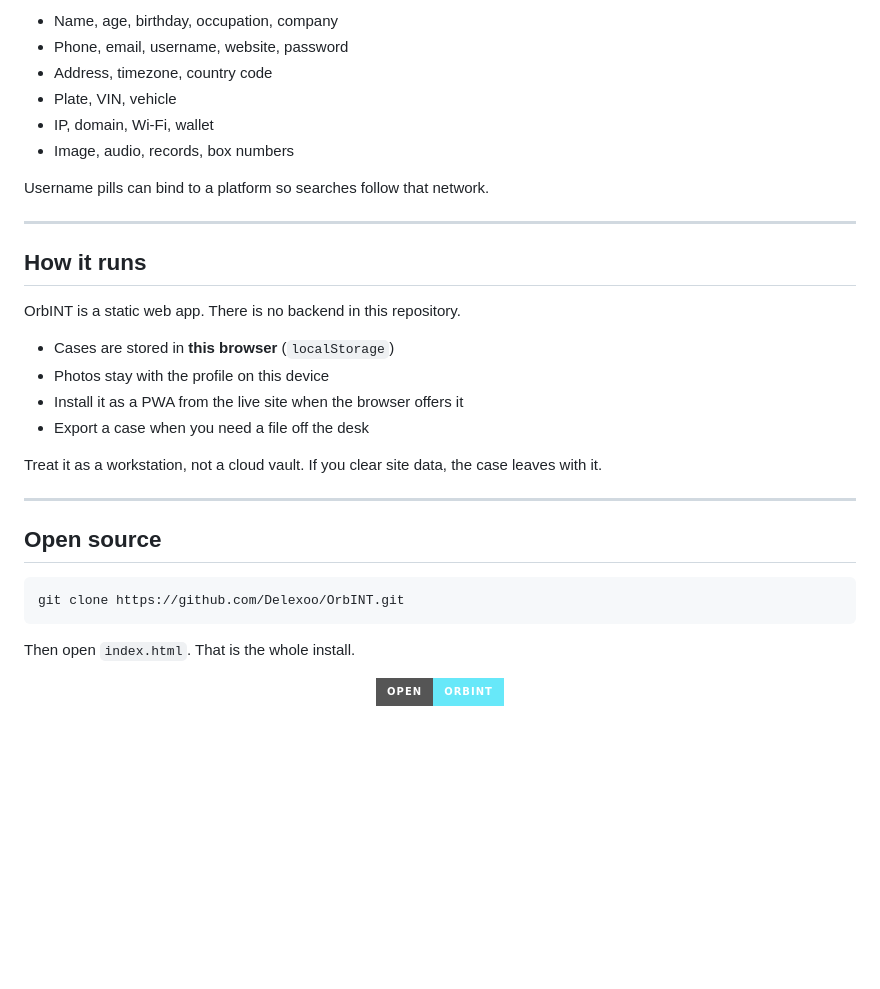
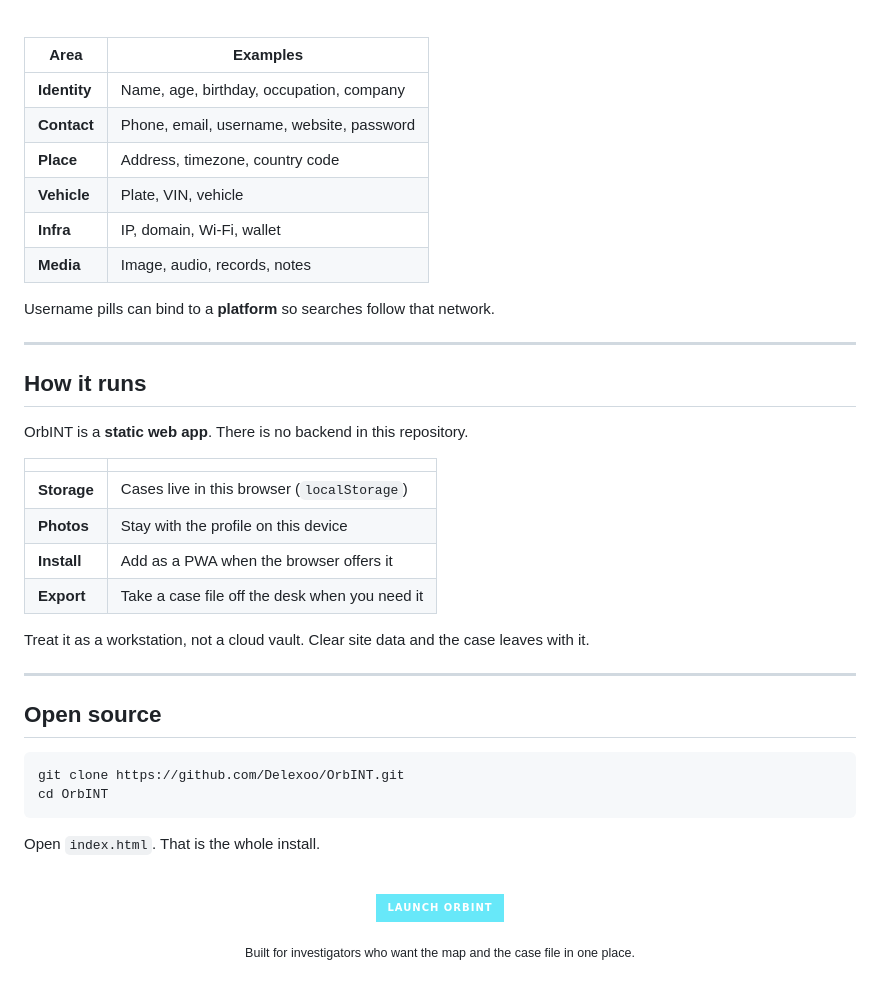
Before and after one commit to Delexoo/OrbINT, a Markdown page: README.md, the part around one of its changes. Drawn GitHub-style; badges without logos; blank space fills up the shorter version.

````diff
--- a/README.md
+++ b/README.md
@@ -122,36 +130,51 @@ Identity, contact, accounts, location, vehicles, infrastructure, media, and note
 
-- Name, age, birthday, occupation, company
-- Phone, email, username, website, password
-- Address, timezone, country code
-- Plate, VIN, vehicle
-- IP, domain, Wi-Fi, wallet
-- Image, audio, records, box numbers
+</div>
 
-Username pills can bind to a platform so searches follow that network.
+<br>
+
+| Area | Examples |
+| --- | --- |
+| **Identity** | Name, age, birthday, occupation, company |
+| **Contact** | Phone, email, username, website, password |
+| **Place** | Address, timezone, country code |
+| **Vehicle** | Plate, VIN, vehicle |
+| **Infra** | IP, domain, Wi‑Fi, wallet |
+| **Media** | Image, audio, records, notes |
+
+Username pills can bind to a **platform** so searches follow that network.
 
 ---
 
 ## How it runs
 
-OrbINT is a static web app. There is no backend in this repository.
+OrbINT is a **static web app**. There is no backend in this repository.
 
-- Cases are stored in **this browser** (`localStorage`)
-- Photos stay with the profile on this device
-- Install it as a PWA from the live site when the browser offers it
-- Export a case when you need a file off the desk
+| | |
+| --- | --- |
+| **Storage** | Cases live in this browser (`localStorage`) |
+| **Photos** | Stay with the profile on this device |
+| **Install** | Add as a PWA when the browser offers it |
+| **Export** | Take a case file off the desk when you need it |
 
-Treat it as a workstation, not a cloud vault. If you clear site data, the case leaves with it.
+Treat it as a workstation, not a cloud vault. Clear site data and the case leaves with it.
 
 ---
 
 ## Open source
 
-```text
+```bash
 git clone https://github.com/Delexoo/OrbINT.git
+cd OrbINT
 ```
 
-Then open `index.html`. That is the whole install.
+Open `index.html`. That is the whole install.
 
-<p align="center">
-  <a href="https://delexoo.github.io/OrbINT/"><img src="https://img.shields.io/badge/Open-OrbINT-09090b?style=for-the-badge&logoColor=67e8f9&color=67e8f9" alt="Open OrbINT"></a>
-</p>
+<div align="center">
+
+<br>
+
+[![Launch](https://img.shields.io/badge/Launch_OrbINT-67e8f9?style=for-the-badge&labelColor=09090b&logo=safari&logoColor=09090b)](https://delexoo.github.io/OrbINT/)
+
+<sub>Built for investigators who want the map and the case file in one place.</sub>
+
+</div>
````
Also changed, not shown: other parts of README.md (+90 -82 lines).
